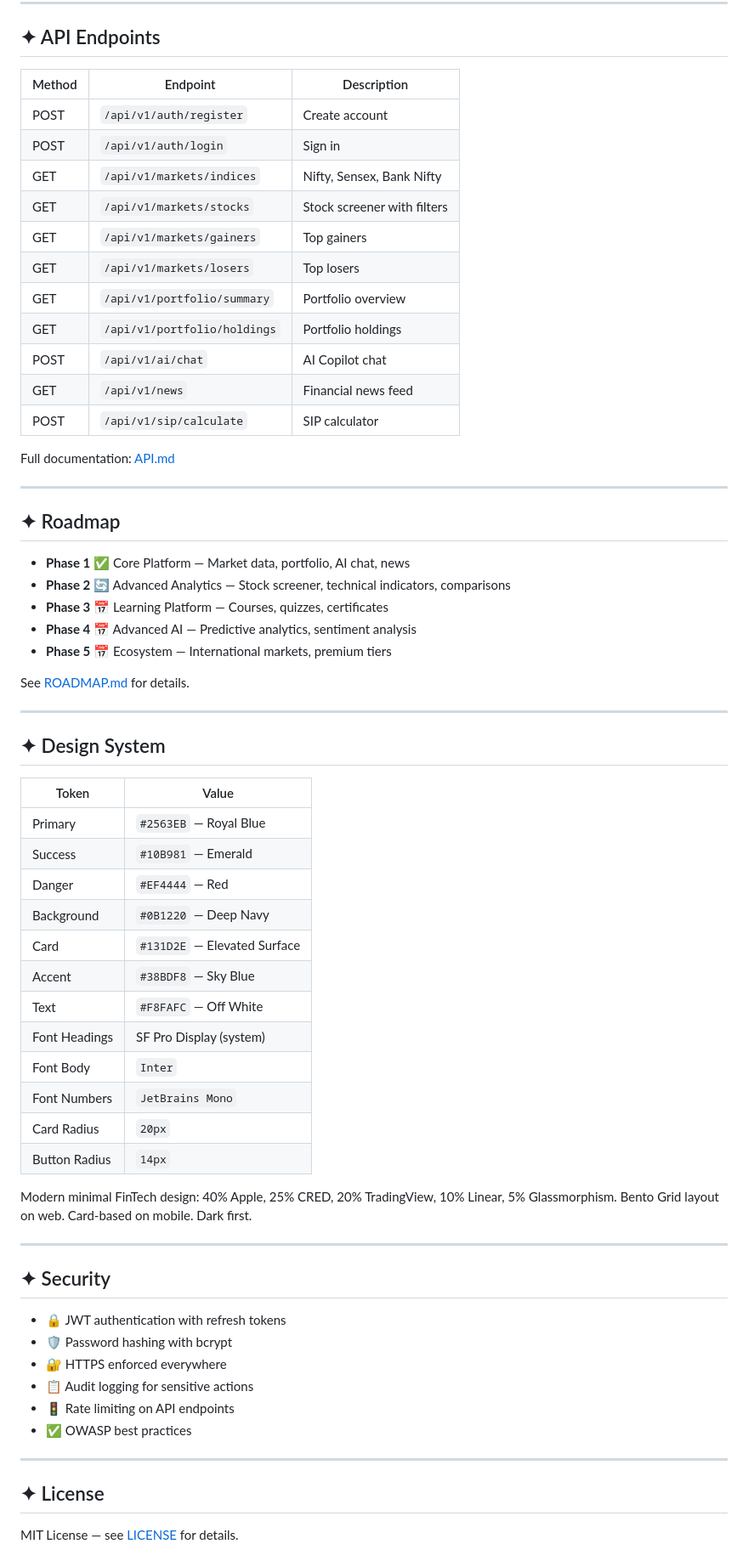
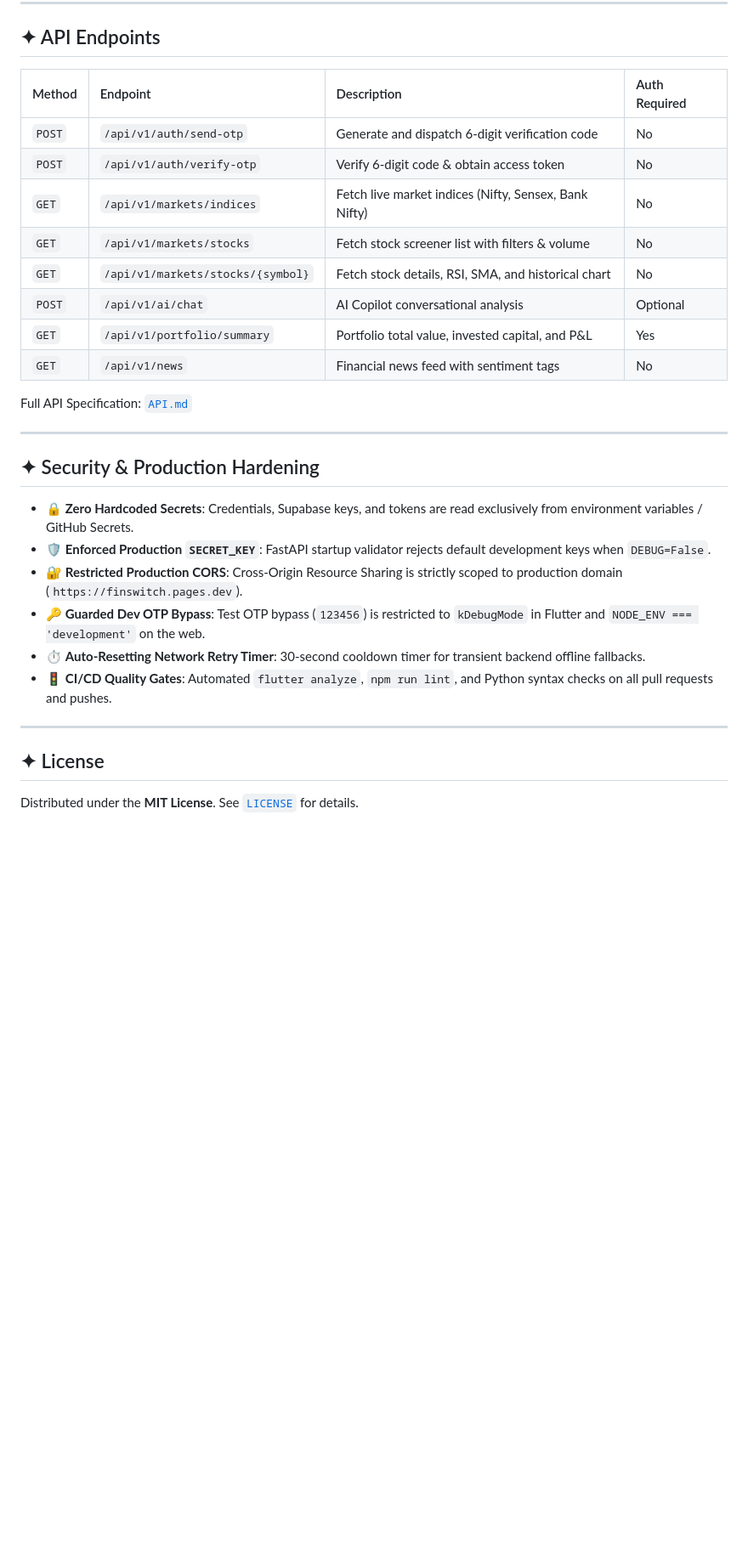
Before and after one commit to OK45batwal/FINSWITCH, a Markdown page: README.md, the part around one of its changes. Shown at 85% size. GitHub-like rendering; blank space fills up the shorter version.

```diff
--- a/README.md
+++ b/README.md
@@ -203,69 +181,33 @@ python3 -m http.server 3000
 
 ## ✦ API Endpoints
 
-| Method | Endpoint | Description |
-|--------|----------|-------------|
-| POST | `/api/v1/auth/register` | Create account |
-| POST | `/api/v1/auth/login` | Sign in |
-| GET | `/api/v1/markets/indices` | Nifty, Sensex, Bank Nifty |
-| GET | `/api/v1/markets/stocks` | Stock screener with filters |
-| GET | `/api/v1/markets/gainers` | Top gainers |
-| GET | `/api/v1/markets/losers` | Top losers |
-| GET | `/api/v1/portfolio/summary` | Portfolio overview |
-| GET | `/api/v1/portfolio/holdings` | Portfolio holdings |
-| POST | `/api/v1/ai/chat` | AI Copilot chat |
-| GET | `/api/v1/news` | Financial news feed |
-| POST | `/api/v1/sip/calculate` | SIP calculator |
+| Method | Endpoint | Description | Auth Required |
+| :--- | :--- | :--- | :--- |
+| `POST` | `/api/v1/auth/send-otp` | Generate and dispatch 6-digit verification code | No |
+| `POST` | `/api/v1/auth/verify-otp` | Verify 6-digit code & obtain access token | No |
+| `GET` | `/api/v1/markets/indices` | Fetch live market indices (Nifty, Sensex, Bank Nifty) | No |
+| `GET` | `/api/v1/markets/stocks` | Fetch stock screener list with filters & volume | No |
+| `GET` | `/api/v1/markets/stocks/{symbol}` | Fetch stock details, RSI, SMA, and historical chart | No |
+| `POST` | `/api/v1/ai/chat` | AI Copilot conversational analysis | Optional |
+| `GET` | `/api/v1/portfolio/summary` | Portfolio total value, invested capital, and P&L | Yes |
+| `GET` | `/api/v1/news` | Financial news feed with sentiment tags | No |
 
-Full documentation: [API.md](API.md)
+Full API Specification: [`API.md`](API.md)
 
 ---
 
-## ✦ Roadmap
+## ✦ Security & Production Hardening
 
-- **Phase 1** ✅ Core Platform — Market data, portfolio, AI chat, news
-- **Phase 2** 🔄 Advanced Analytics — Stock screener, technical indicators, comparisons
-- **Phase 3** 📅 Learning Platform — Courses, quizzes, certificates
-- **Phase 4** 📅 Advanced AI — Predictive analytics, sentiment analysis
-- **Phase 5** 📅 Ecosystem — International markets, premium tiers
-
-See [ROADMAP.md](ROADMAP.md) for details.
-
----
-
-## ✦ Design System
-
-| Token | Value |
-|-------|-------|
-| Primary | `#2563EB` — Royal Blue |
-| Success | `#10B981` — Emerald |
-| Danger | `#EF4444` — Red |
-| Background | `#0B1220` — Deep Navy |
-| Card | `#131D2E` — Elevated Surface |
-| Accent | `#38BDF8` — Sky Blue |
-| Text | `#F8FAFC` — Off White |
-| Font Headings | SF Pro Display (system) |
-| Font Body | `Inter` |
-| Font Numbers | `JetBrains Mono` |
-| Card Radius | `20px` |
-| Button Radius | `14px` |
-
-Modern minimal FinTech design: 40% Apple, 25% CRED, 20% TradingView, 10% Linear, 5% Glassmorphism. Bento Grid layout on web. Card-based on mobile. Dark first.
-
----
-
-## ✦ Security
-
-- 🔒 JWT authentication with refresh tokens
-- 🛡️ Password hashing with bcrypt
-- 🔐 HTTPS enforced everywhere
-- 📋 Audit logging for sensitive actions
-- 🚦 Rate limiting on API endpoints
-- ✅ OWASP best practices
+- 🔒 **Zero Hardcoded Secrets**: Credentials, Supabase keys, and tokens are read exclusively from environment variables / GitHub Secrets.
+- 🛡️ **Enforced Production `SECRET_KEY`**: FastAPI startup validator rejects default development keys when `DEBUG=False`.
+- 🔐 **Restricted Production CORS**: Cross-Origin Resource Sharing is strictly scoped to production domain (`https://finswitch.pages.dev`).
+- 🔑 **Guarded Dev OTP Bypass**: Test OTP bypass (`123456`) is restricted to `kDebugMode` in Flutter and `NODE_ENV === 'development'` on the web.
+- ⏱️ **Auto-Resetting Network Retry Timer**: 30-second cooldown timer for transient backend offline fallbacks.
+- 🚦 **CI/CD Quality Gates**: Automated `flutter analyze`, `npm run lint`, and Python syntax checks on all pull requests and pushes.
 
 ---
 
 ## ✦ License
 
-MIT License — see [LICENSE](LICENSE) for details.
+Distributed under the **MIT License**. See [`LICENSE`](LICENSE) for details.
 
```
Also changed, not shown: other parts of README.md (+110 -133 lines).
